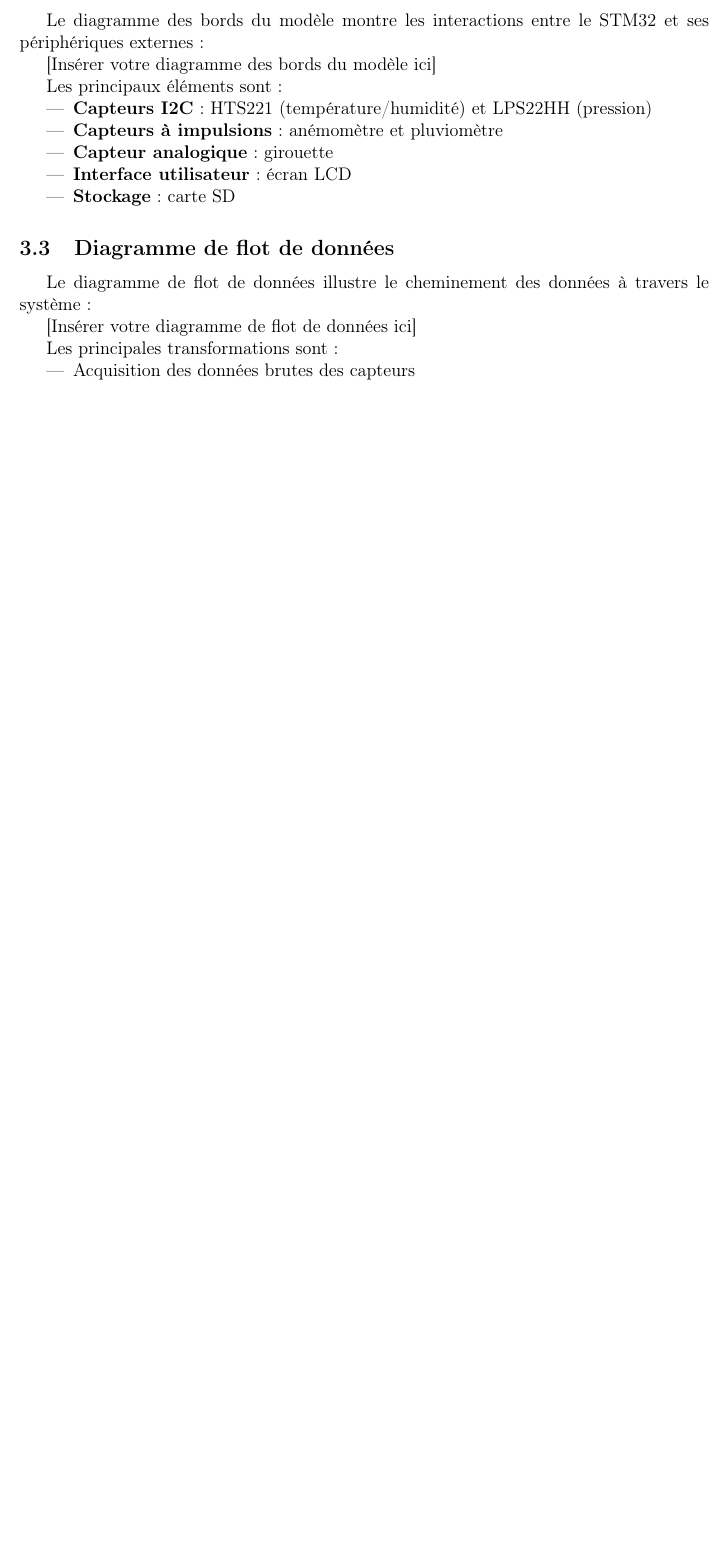
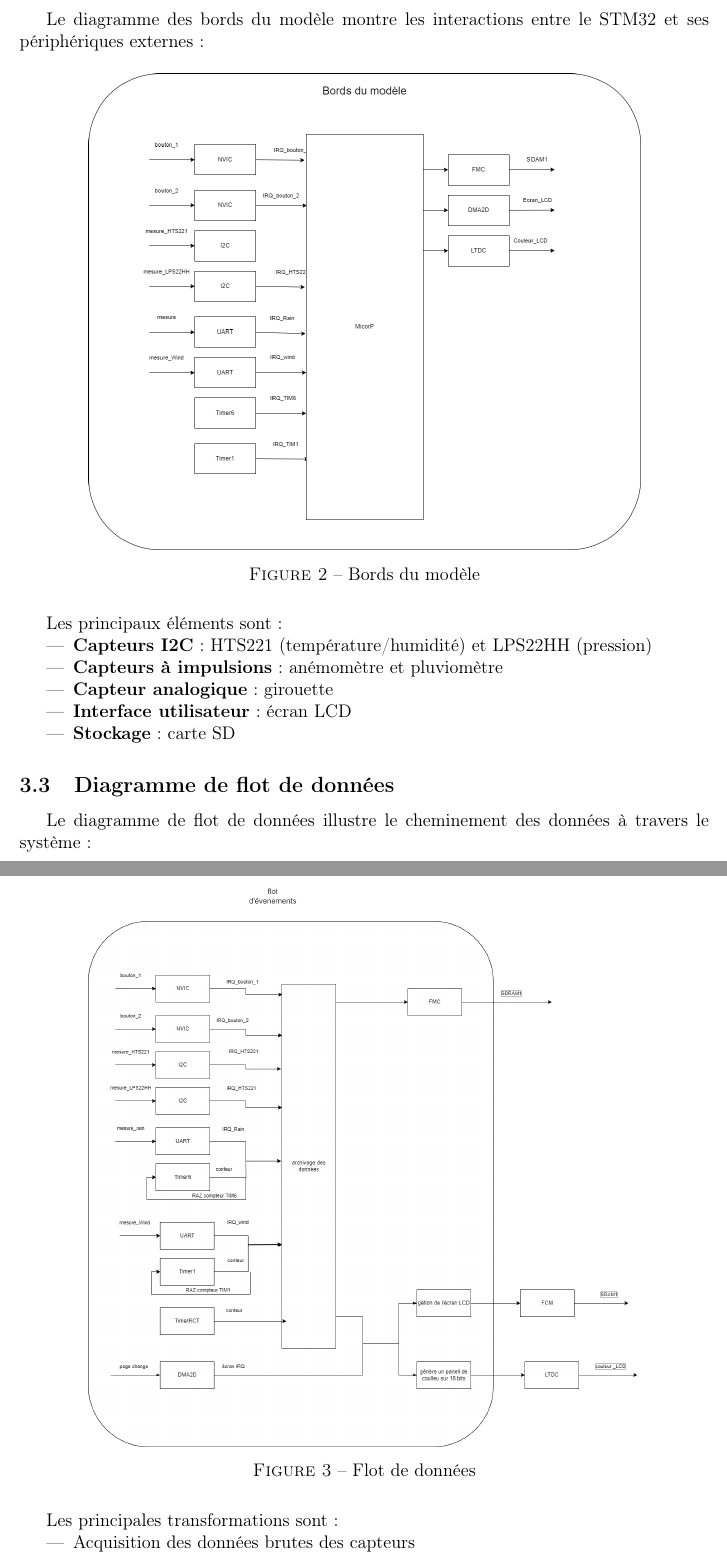
Before and after one commit to profirst30/Station-Meteo, a LaTeX document (compte_rendu/main.tex): part of page 9 of 14 before the commit and two parts of pages 9 and 10 of 16 after it, the two joined at a grey line, cut so that both start at the same text, the shorter picture padded with empty space. Compiled offline with pdfLaTeX.

Commit message:
ajout des images des diagrammes de bords du modèle ajout des images des diagrammes de flot de données

```diff
--- a/compte_rendu/main.tex
+++ b/compte_rendu/main.tex
@@ -320,7 +320,13 @@ Le système peut être divisé en trois sous-systèmes principaux interagissant
 \subsection{Diagramme des bords du modèle}
 Le diagramme des bords du modèle montre les interactions entre le STM32 et ses périphériques externes :
 
-[Insérer votre diagramme des bords du modèle ici]
+\begin{figure}[H]
+    \capstart
+    \centering
+    \includegraphics[width=0.8\textwidth]{./images/bords_du_modele.drawio.png}
+    \caption{Bords du modèle}
+    \label{fig:bords}
+\end{figure}
 
 Les principaux éléments sont :
 \begin{itemize}
@@ -334,7 +340,13 @@ Les principaux éléments sont :
 \subsection{Diagramme de flot de données}
 Le diagramme de flot de données illustre le cheminement des données à travers le système :
 
-[Insérer votre diagramme de flot de données ici]
+\begin{figure}[H]
+    \capstart
+    \centering
+    \includegraphics[width=0.8\textwidth]{./images/flot_de_donnees.drawio.png}
+    \caption{Flot de données}
+    \label{fig:flot_de_donnees}
+\end{figure}
 
 Les principales transformations sont :
 \begin{itemize}
```
Also changed, not shown: compte_rendu/images/bords_du_modele.drawio.png (added), compte_rendu/images/flot_de_donnees.drawio.png (added), compte_rendu/main.pdf, 10 other files.
